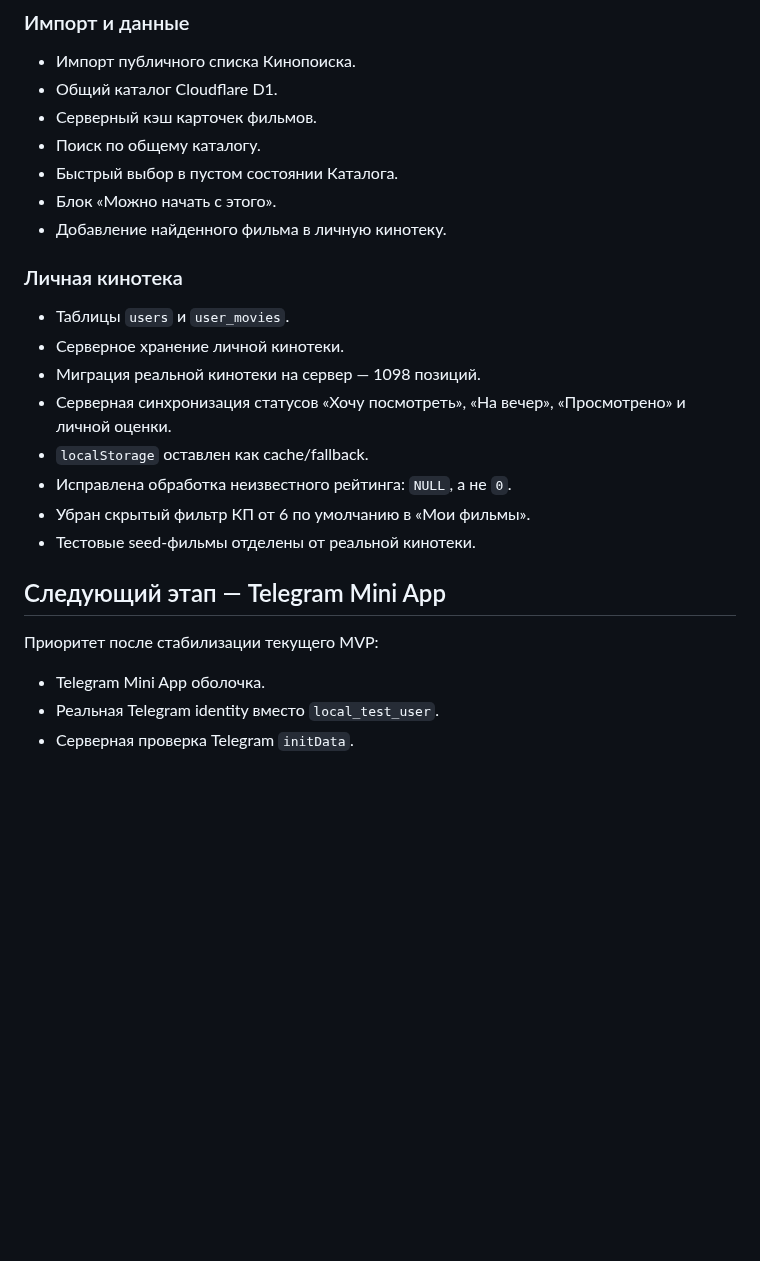
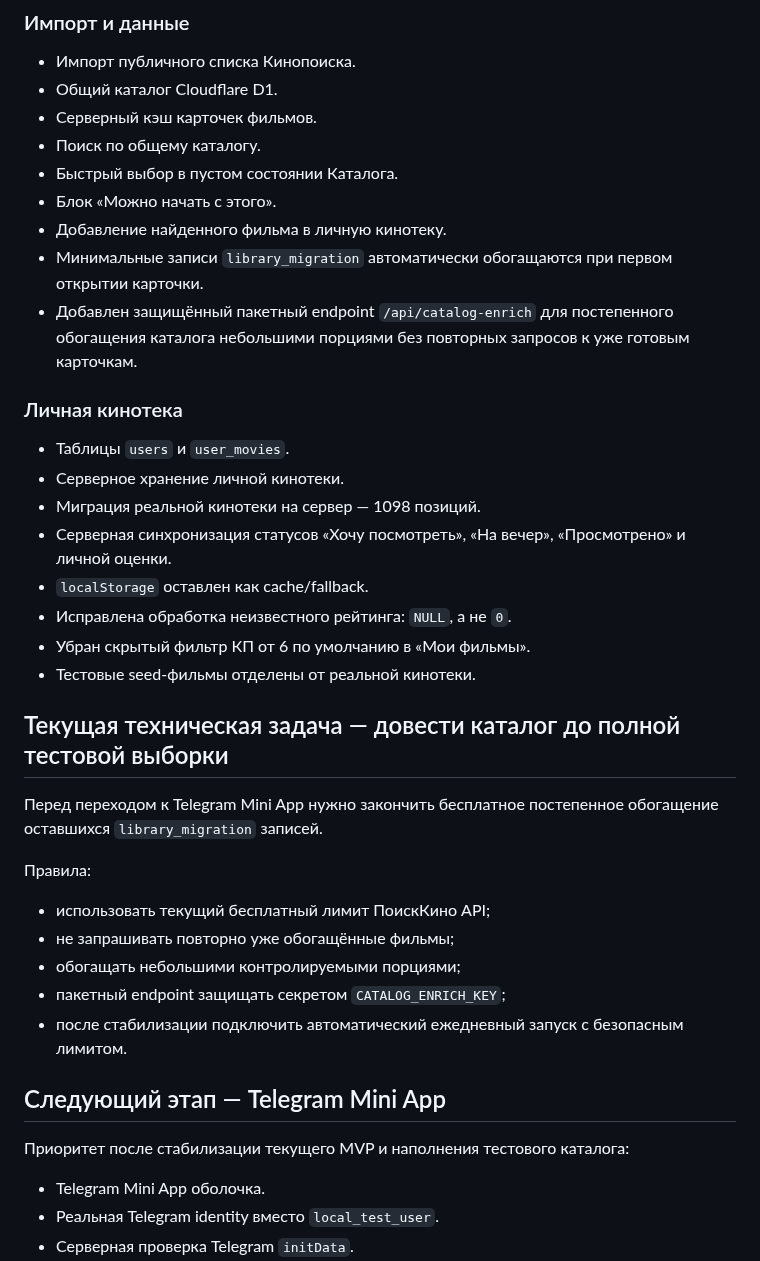
Before and after one commit to plavnikus/what-to-watch, a Markdown page: ROADMAP.md, the part around the change. Rendered like a GitHub page; blank space fills up the shorter version.

Commit message:
Document catalog enrichment stage

```diff
--- a/ROADMAP.md
+++ b/ROADMAP.md
@@ -22,6 +22,8 @@
 - Быстрый выбор в пустом состоянии Каталога.
 - Блок «Можно начать с этого».
 - Добавление найденного фильма в личную кинотеку.
+- Минимальные записи `library_migration` автоматически обогащаются при первом открытии карточки.
+- Добавлен защищённый пакетный endpoint `/api/catalog-enrich` для постепенного обогащения каталога небольшими порциями без повторных запросов к уже готовым карточкам.
 
 ### Личная кинотека
 
@@ -34,9 +36,21 @@
 - Убран скрытый фильтр КП от 6 по умолчанию в «Мои фильмы».
 - Тестовые seed-фильмы отделены от реальной кинотеки.
 
+## Текущая техническая задача — довести каталог до полной тестовой выборки
+
+Перед переходом к Telegram Mini App нужно закончить бесплатное постепенное обогащение оставшихся `library_migration` записей.
+
+Правила:
+
+- использовать текущий бесплатный лимит ПоискКино API;
+- не запрашивать повторно уже обогащённые фильмы;
+- обогащать небольшими контролируемыми порциями;
+- пакетный endpoint защищать секретом `CATALOG_ENRICH_KEY`;
+- после стабилизации подключить автоматический ежедневный запуск с безопасным лимитом.
+
 ## Следующий этап — Telegram Mini App
 
-Приоритет после стабилизации текущего MVP:
+Приоритет после стабилизации текущего MVP и наполнения тестового каталога:
 
 - Telegram Mini App оболочка.
 - Реальная Telegram identity вместо `local_test_user`.
```
